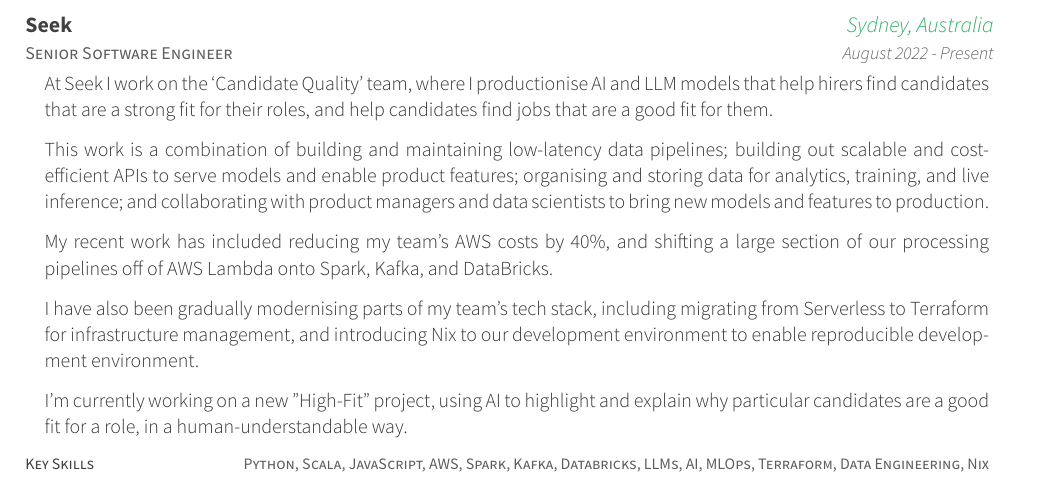
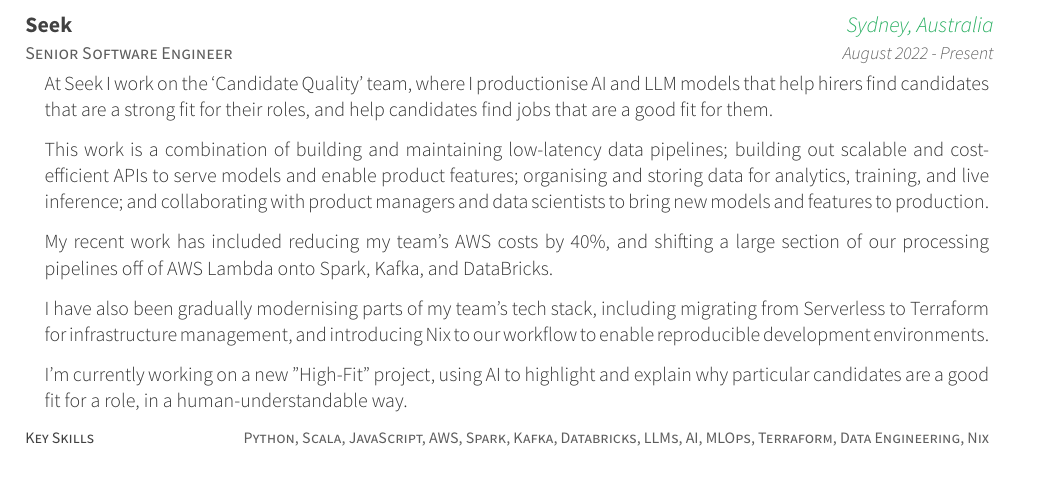
Before and after one commit to joshgodsiff/resume, a LaTeX CV (resume_cv.tex, which reads cv-sections/experience.tex): part of page 1 of 3, cut so that both start at the same text. Compiled offline with XeLaTeX.

Commit message:
Minor spelling fix

```diff
--- a/cv-sections/experience.tex
+++ b/cv-sections/experience.tex
@@ -24,7 +24,7 @@
   \item {At Seek I work on the `Candidate Quality' team, where I productionise AI and LLM models that help hirers find candidates that are a strong fit for their roles, and help candidates find jobs that are a good fit for them.}
   \item {This work is a combination of building and maintaining low-latency data pipelines; building out scalable and cost-efficient APIs to serve models and enable product features; organising and storing data for analytics, training, and live inference; and collaborating with product managers and data scientists to bring new models and features to production.}
   \item {My recent work has included reducing my team's AWS costs by 40\%, and shifting a large section of our processing pipelines off of AWS Lambda onto Spark, Kafka, and DataBricks.}
-  \item {I have also been gradually modernising parts of my team's tech stack, including migrating from Serverless to Terraform for infrastructure management, and introducing Nix to our development environment to enable reproducible development environment. }
+  \item {I have also been gradually modernising parts of my team's tech stack, including migrating from Serverless to Terraform for infrastructure management, and introducing Nix to our workflow to enable reproducible development environments. }
   \item {I'm currently working on a new "High-Fit" project, using AI to highlight and explain why particular candidates are a good fit for a role, in a human-understandable way.}
 \end{cvitems}
 }
```
Also changed, not shown: resume_cv.pdf.
